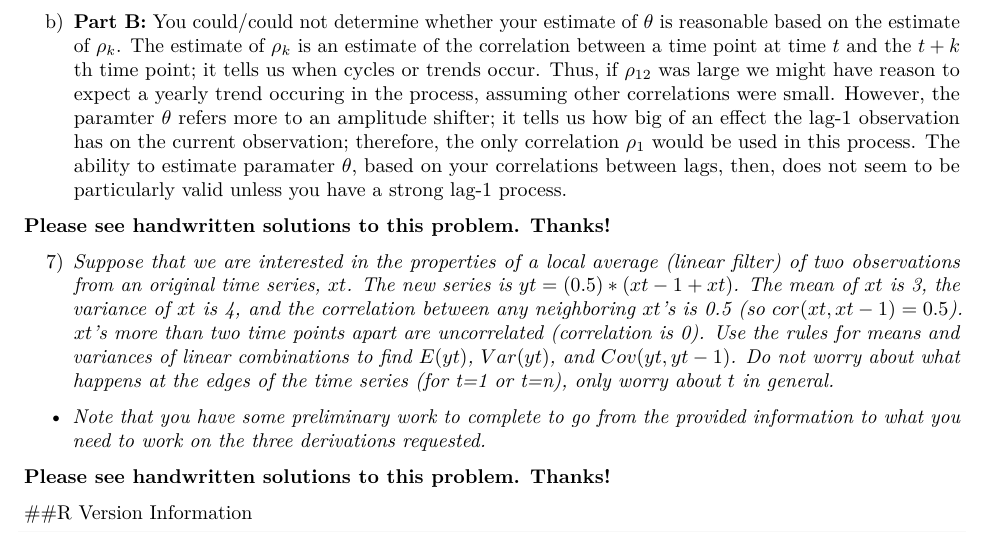
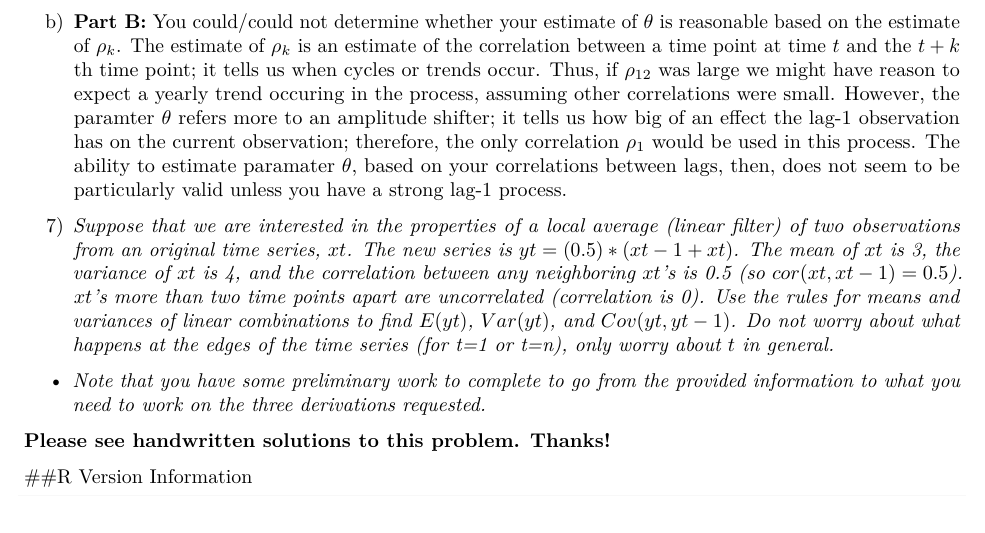
Before and after one commit to paulharmongj/Homework-7-Gettin-the-Band-Back-Together, an R Markdown document (Homework 7.Rmd): part of page 6 of 6, cut so that both start at the same text. Rendered offline with R 4.5, knitr and Pandoc, then LaTeX, with nearby package versions; some code elsewhere in the file could not run offline.

Commit message:
mas changeados

```diff
--- a/Homework 7.Rmd
+++ b/Homework 7.Rmd
@@ -151,7 +151,6 @@ We can then plug in both values for $\theta$. Note that for $3$ we obtain $\frac
 
 b) __Part B:__ You could/could not determine whether your estimate of $\theta$ is reasonable based on the estimate of $\rho_{k}$. The estimate of $\rho_{k}$ is an estimate of the correlation between a time point at time $t$ and the $t+k$ th time point; it tells us when cycles or trends occur. Thus, if $\rho_{12}$ was large we might have reason to expect a yearly trend occuring in the process, assuming other correlations were small. However, the paramter $\theta$ refers more to an amplitude shifter; it tells us how big of an effect the lag-1 observation has on the current observation; therefore, the only correlation $\rho_{1}$ would be used in this process. The ability to estimate paramater $\theta$, based on your correlations between lags, then, does not seem to be particularly valid unless you have a strong lag-1 process.
 
-__Please see handwritten solutions to this problem. Thanks!__
 
 
 
```
